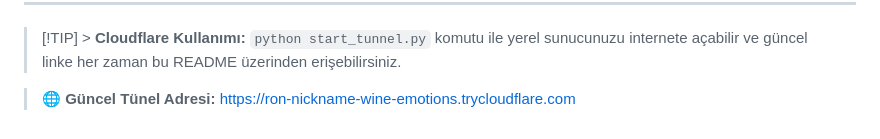
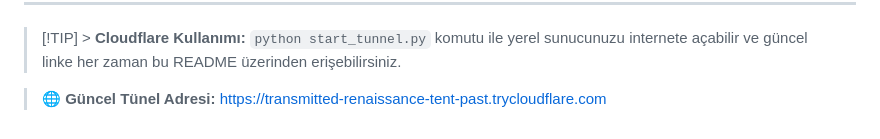
Before and after one commit to Memati8383/niko, a Markdown page: README.md, the part around the change. Rendered like a GitHub page.

```diff
--- a/README.md
+++ b/README.md
@@ -159,4 +159,4 @@ SYSTEM_PROMPT="Senin adın Niko. Sen yardımsever, zeki ve profesyonel bir yapay
 
 > [!TIP] > **Cloudflare Kullanımı:** `python start_tunnel.py` komutu ile yerel sunucunuzu internete açabilir ve güncel linke her zaman bu README üzerinden erişebilirsiniz.
 
-> 🌐 **Güncel Tünel Adresi:** [https://ron-nickname-wine-emotions.trycloudflare.com](https://ron-nickname-wine-emotions.trycloudflare.com)
+> 🌐 **Güncel Tünel Adresi:** [https://transmitted-renaissance-tent-past.trycloudflare.com](https://transmitted-renaissance-tent-past.trycloudflare.com)
```
